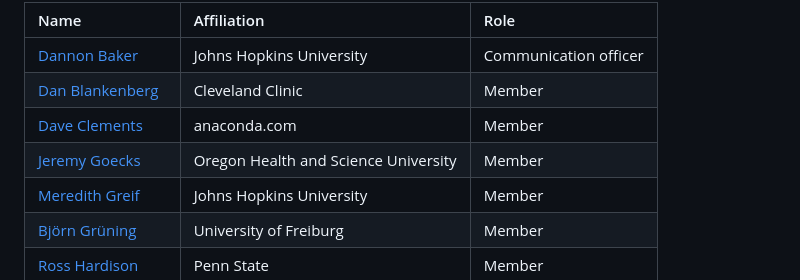
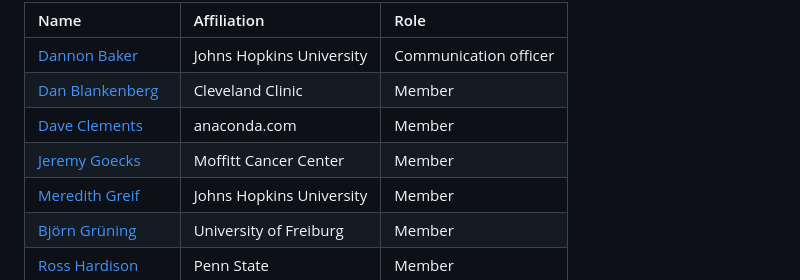
Before and after one commit to galaxyproject/jxtx, a Markdown page: content/foundation/about-the-jxtx-foundation.md, the part around the change. Drawn GitHub-style.

Commit message:
Update Jeremy affiliation

```diff
--- a/content/foundation/about-the-jxtx-foundation.md
+++ b/content/foundation/about-the-jxtx-foundation.md
@@ -42,7 +42,7 @@ The objectives and activities of the foundation are governed by the foundation b
 | [Dannon Baker](https://github.com/dannon)                                               | Johns Hopkins University             | Communication officer |
 | [Dan Blankenberg](https://www.lerner.ccf.org/gmi/blankenberg/)                          | Cleveland Clinic                     | Member                |
 | [Dave Clements](https://www.linkedin.com/in/clements)                                   | anaconda.com                         | Member                |
-| [Jeremy Goecks](https://www.ohsu.edu/people/jeremy-goecks-phd)                          | Oregon Health and Science University | Member                |
+| [Jeremy Goecks](https://www.goeckslab.org/)                                             | Moffitt Cancer Center                | Member                |
 | [Meredith Greif](https://soc.jhu.edu/directory/meredith-greif/)                         | Johns Hopkins University             | Member                |
 | [Björn Grüning](https://github.com/bgruening)                                           | University of Freiburg               | Member                |
 | [Ross Hardison](https://science.psu.edu/bmb/people/rch8)                                | Penn State                           | Member                |
```
